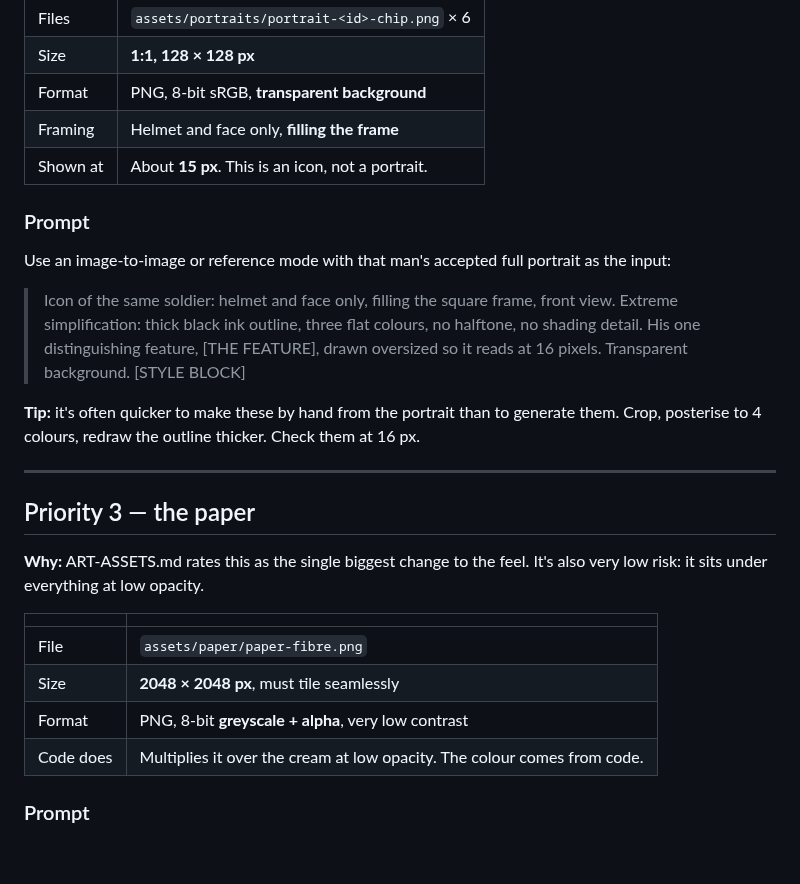
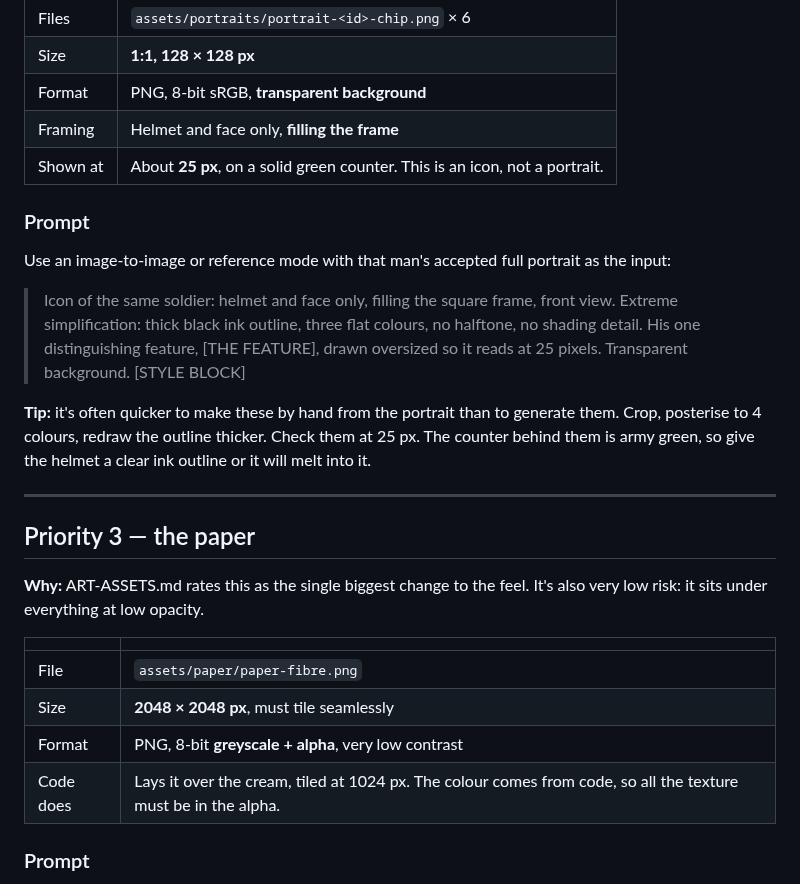
Before and after one commit to DavisPiero/burn-by-dawn, a Markdown page: ART-PROMPTS.md, the part around the change. GitHub-like rendering; blank space fills up the shorter version.

Commit message:
correct the chip size and paper compositing in the art list
Co-Authored-By: Claude Opus 5.5 <noreply@anthropic.com>

```diff
--- a/ART-PROMPTS.md
+++ b/ART-PROMPTS.md
@@ -97,7 +97,7 @@ accepted, so they match.
 | Size | **1:1, 128 × 128 px** |
 | Format | PNG, 8-bit sRGB, **transparent background** |
 | Framing | Helmet and face only, **filling the frame** |
-| Shown at | About **15 px**. This is an icon, not a portrait. |
+| Shown at | About **25 px**, on a solid green counter. This is an icon, not a portrait. |
 
 ### Prompt
 
@@ -107,10 +107,12 @@ input:
 > Icon of the same soldier: helmet and face only, filling the square frame, front view.
 > Extreme simplification: thick black ink outline, three flat colours, no halftone, no
 > shading detail. His one distinguishing feature, [THE FEATURE], drawn oversized so it
-> reads at 16 pixels. Transparent background. [STYLE BLOCK]
+> reads at 25 pixels. Transparent background. [STYLE BLOCK]
 
 **Tip:** it's often quicker to make these by hand from the portrait than to generate
-them. Crop, posterise to 4 colours, redraw the outline thicker. Check them at 16 px.
+them. Crop, posterise to 4 colours, redraw the outline thicker. Check them at 25 px.
+The counter behind them is army green, so give the helmet a clear ink outline or it will
+melt into it.
 
 ---
 
@@ -124,7 +126,7 @@ very low risk: it sits under everything at low opacity.
 | File | `assets/paper/paper-fibre.png` |
 | Size | **2048 × 2048 px**, must tile seamlessly |
 | Format | PNG, 8-bit **greyscale + alpha**, very low contrast |
-| Code does | Multiplies it over the cream at low opacity. The colour comes from code. |
+| Code does | Lays it over the cream, tiled at 1024 px. The colour comes from code, so all the texture must be in the alpha. |
 
 ### Prompt
 
```
